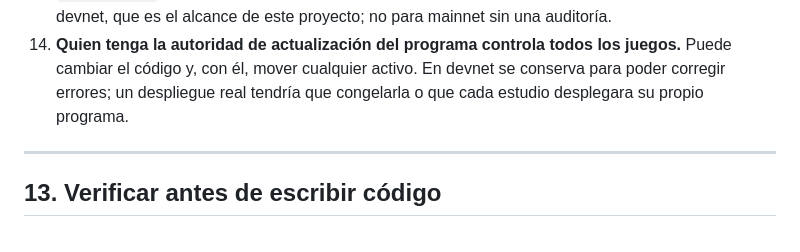
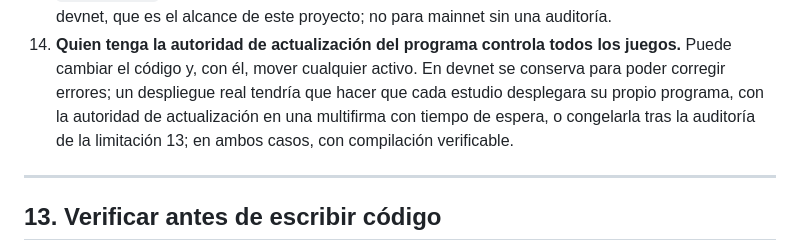
Before and after one commit to calenorpobil/Trazabilidad-videojuegos, a Markdown page: docs/especificacion/propuesta-pfm.md, the part around the change. GitHub-like rendering.

Commit message:
Propuesta: limitacion 14, como se protegeria la autoridad de actualizacion en produccion
Programa por estudio con multifirma y tiempo de espera, o congelado tras auditoria;
en ambos casos, compilacion verificable.

Co-Authored-By: Claude Opus 5.5 <noreply@anthropic.com>

```diff
--- a/docs/especificacion/propuesta-pfm.md
+++ b/docs/especificacion/propuesta-pfm.md
@@ -877,7 +877,9 @@ que nadie —empezando por el tribunal— las descubra por sorpresa.
     devnet, que es el alcance de este proyecto; no para mainnet sin una auditoría.
 14. **Quien tenga la autoridad de actualización del programa controla todos los juegos.** Puede cambiar
     el código y, con él, mover cualquier activo. En devnet se conserva para poder corregir errores; un
-    despliegue real tendría que congelarla o que cada estudio desplegara su propio programa.
+    despliegue real tendría que hacer que cada estudio desplegara su propio programa, con la autoridad de
+    actualización en una multifirma con tiempo de espera, o congelarla tras la auditoría de la limitación
+    13; en ambos casos, con compilación verificable.
 
 ---
 
```
